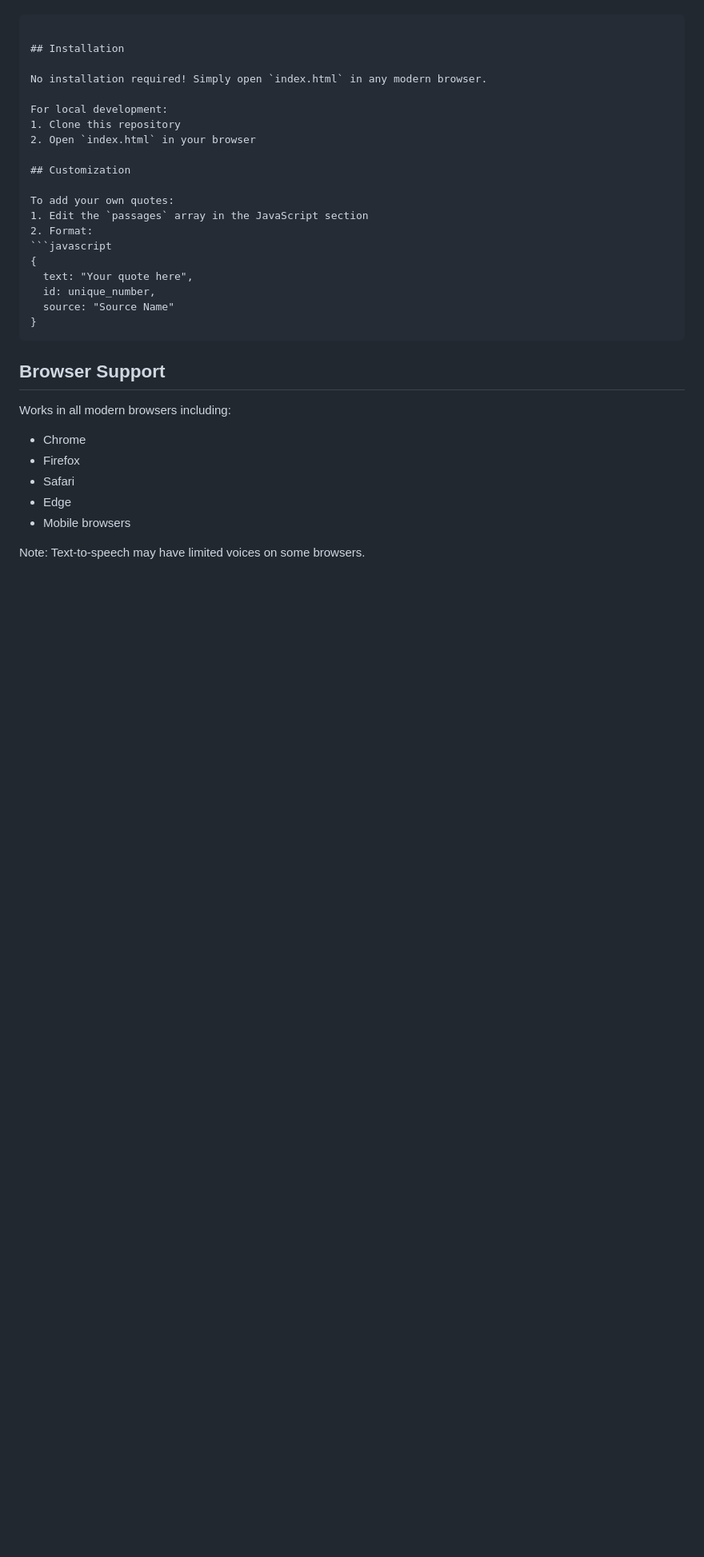
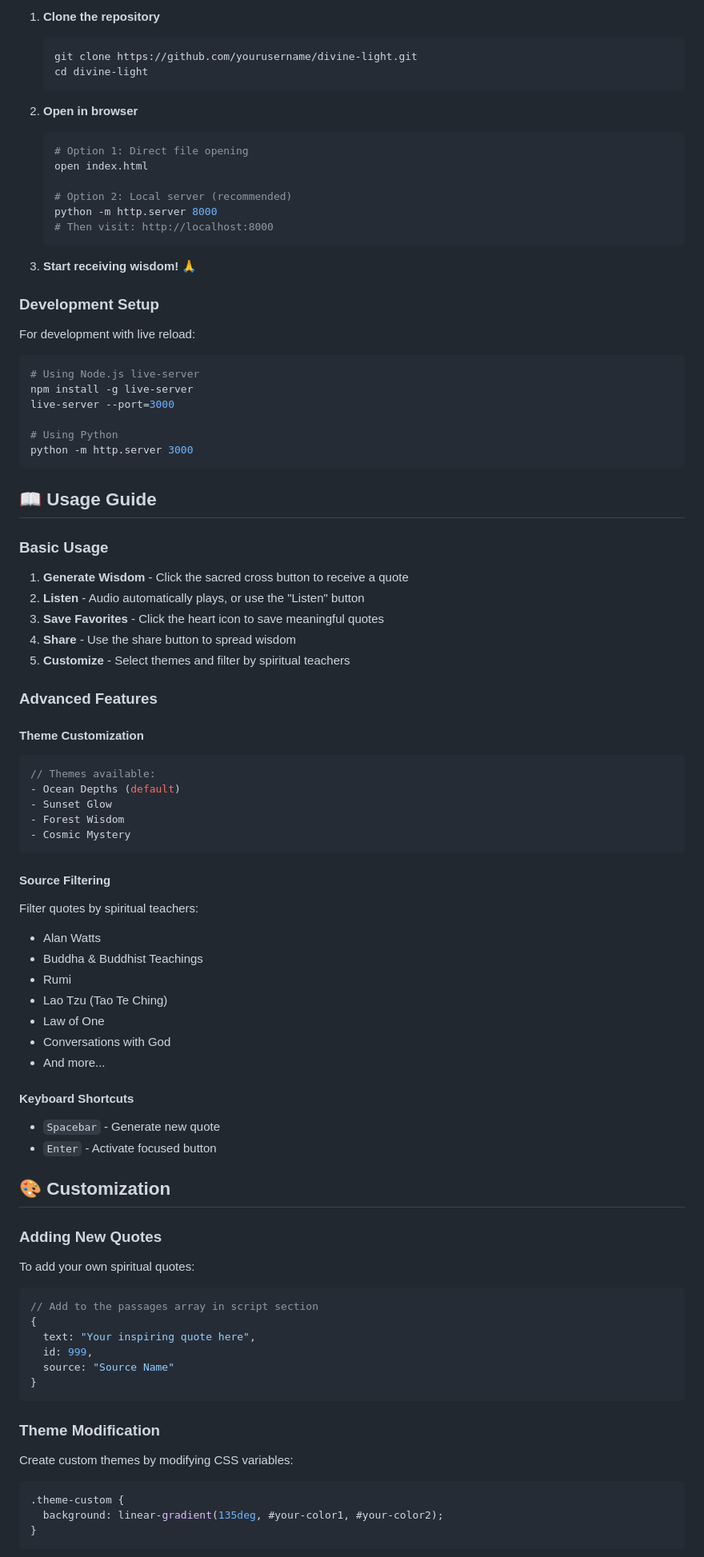
Before and after one commit to Pigletpeakkung/Holy-bless, a Markdown page: README.md, the part around the change printed below. Shown: that part at 80% size. Rendered like a GitHub page; blank space fills up the shorter version.

````diff
--- a/README.md
+++ b/README.md
@@ -56,34 +76,91 @@ holy-cross-button/
+1. **Clone the repository**
+   ```bash
+   git clone https://github.com/yourusername/divine-light.git
+   cd divine-light
+   ```
+
+2. **Open in browser**
+   ```bash
+   # Option 1: Direct file opening
+   open index.html
+
+   # Option 2: Local server (recommended)
+   python -m http.server 8000
+   # Then visit: http://localhost:8000
+   ```
+
+3. **Start receiving wisdom!** 🙏
+
+### Development Setup
+
+For development with live reload:
+
+```bash
+# Using Node.js live-server
+npm install -g live-server
+live-server --port=3000
+
+# Using Python
+python -m http.server 3000
 ```
 
-## Installation
+## 📖 Usage Guide
 
-No installation required! Simply open `index.html` in any modern browser.
+### Basic Usage
 
-For local development:
-1. Clone this repository
-2. Open `index.html` in your browser
+1. **Generate Wisdom** - Click the sacred cross button to receive a quote
+2. **Listen** - Audio automatically plays, or use the "Listen" button
+3. **Save Favorites** - Click the heart icon to save meaningful quotes
+4. **Share** - Use the share button to spread wisdom
+5. **Customize** - Select themes and filter by spiritual teachers
 
-## Customization
+### Advanced Features
 
-To add your own quotes:
-1. Edit the `passages` array in the JavaScript section
-2. Format:
+#### Theme Customization
 ```javascript
+// Themes available:
+- Ocean Depths (default)
+- Sunset Glow
+- Forest Wisdom
+- Cosmic Mystery
+```
+
+#### Source Filtering
+Filter quotes by spiritual teachers:
+- Alan Watts
+- Buddha & Buddhist Teachings
+- Rumi
+- Lao Tzu (Tao Te Ching)
+- Law of One
+- Conversations with God
+- And more...
+
+#### Keyboard Shortcuts
+- `Spacebar` - Generate new quote
+- `Enter` - Activate focused button
+
+## 🎨 Customization
+
+### Adding New Quotes
+
+To add your own spiritual quotes:
+
+```javascript
+// Add to the passages array in script section
 {
-  text: "Your quote here",
-  id: unique_number,
+  text: "Your inspiring quote here",
+  id: 999,
   source: "Source Name"
 }
 ```
 
-## Browser Support
+### Theme Modification
 
-Works in all modern browsers including:
-- Chrome
-- Firefox
-- Safari
-- Edge
-- Mobile browsers
+Create custom themes by modifying CSS variables:
 
-Note: Text-to-speech may have limited voices on some browsers.
+```css
+.theme-custom {
+  background: linear-gradient(135deg, #your-color1, #your-color2);
+}
+```
 
````
Also changed, not shown: other parts of README.md (+202 -76 lines).
